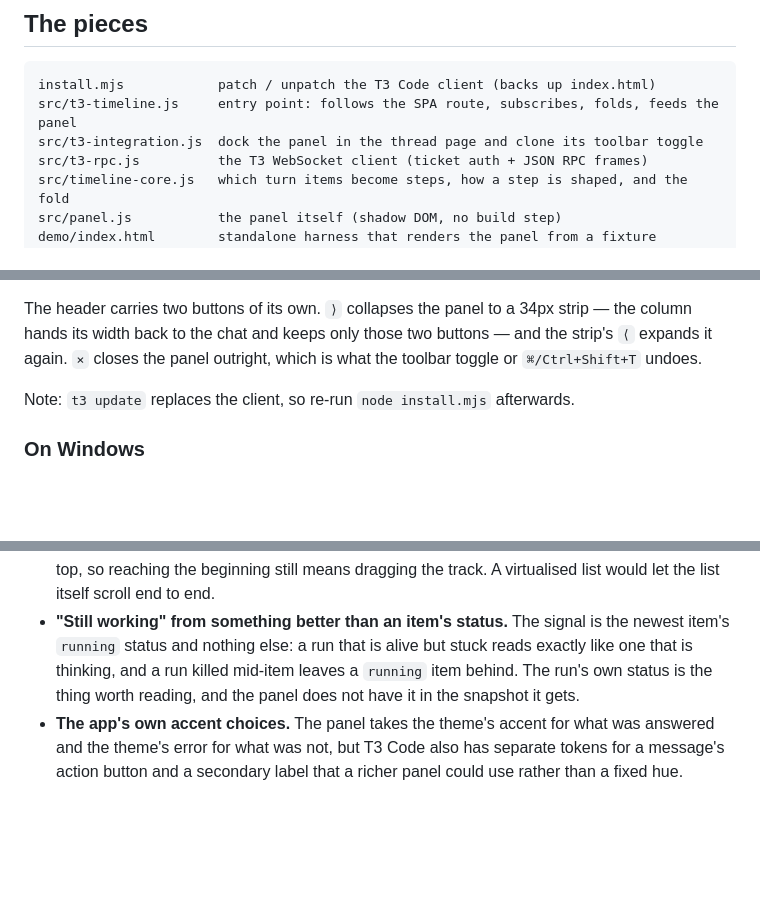
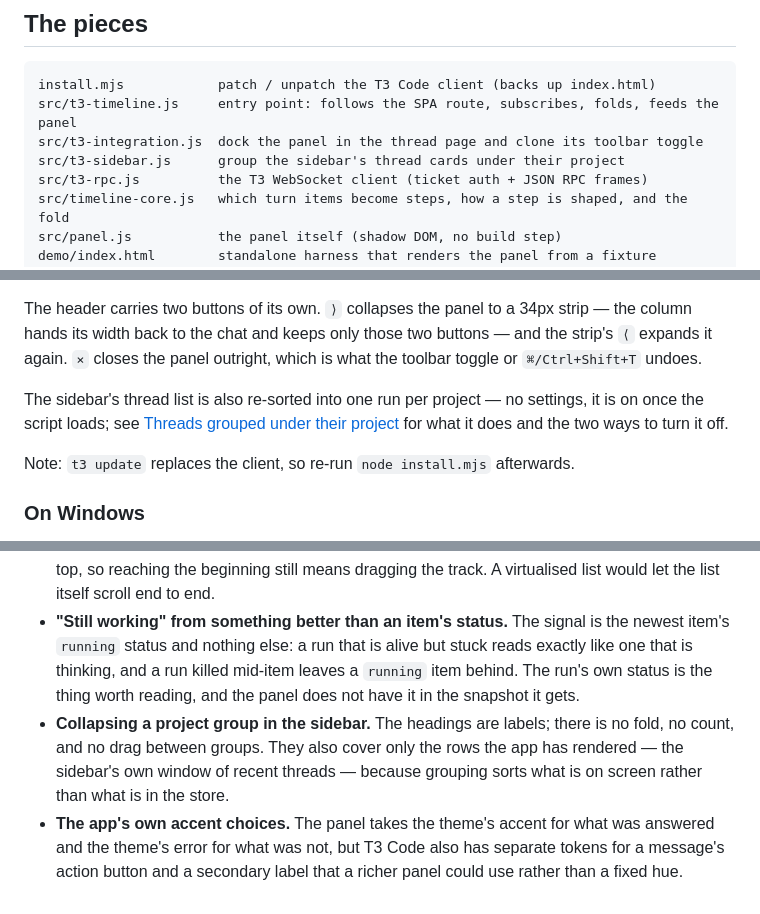
Before and after one commit to NaoYUN77/t3code-modify, a Markdown page: README.md, 3 parts joined by grey strips. GitHub-like rendering; blank space fills up the shorter version.

```diff
--- a/README.md
+++ b/README.md
@@ -149,6 +188,7 @@ file.
 install.mjs            patch / unpatch the T3 Code client (backs up index.html)
 src/t3-timeline.js     entry point: follows the SPA route, subscribes, folds, feeds the panel
 src/t3-integration.js  dock the panel in the thread page and clone its toolbar toggle
+src/t3-sidebar.js      group the sidebar's thread cards under their project
 src/t3-rpc.js          the T3 WebSocket client (ticket auth + JSON RPC frames)
 src/timeline-core.js   which turn items become steps, how a step is shaped, and the fold
 src/panel.js           the panel itself (shadow DOM, no build step)
@@ -175,6 +215,11 @@ The header carries two buttons of its own. `⟩` collapses the panel to a 34px
 strip — the column hands its width back to the chat and keeps only those two
 buttons — and the strip's `⟨` expands it again. `×` closes the panel outright,
 which is what the toolbar toggle or `⌘/Ctrl+Shift+T` undoes.
+
+The sidebar's thread list is also re-sorted into one run per project — no
+settings, it is on once the script loads; see
+[Threads grouped under their project](#threads-grouped-under-their-project) for
+what it does and the two ways to turn it off.
 
 Note: `t3 update` replaces the client, so re-run `node install.mjs` afterwards.
 
@@ -341,6 +386,10 @@ CJK system fonts.
   stuck reads exactly like one that is thinking, and a run killed mid-item leaves
   a `running` item behind. The run's own status is the thing worth reading, and
   the panel does not have it in the snapshot it gets.
+- **Collapsing a project group in the sidebar.** The headings are labels; there
+  is no fold, no count, and no drag between groups. They also cover only the rows
+  the app has rendered — the sidebar's own window of recent threads — because
+  grouping sorts what is on screen rather than what is in the store.
 - **The app's own accent choices.** The panel takes the theme's accent for what
   was answered and the theme's error for what was not, but T3 Code also has
   separate tokens for a message's action button and a secondary label that a
```
Also changed, not shown: other parts of README.md (+39 -0 lines), docs/sidebar-grouped.png (added), 3 other files.
